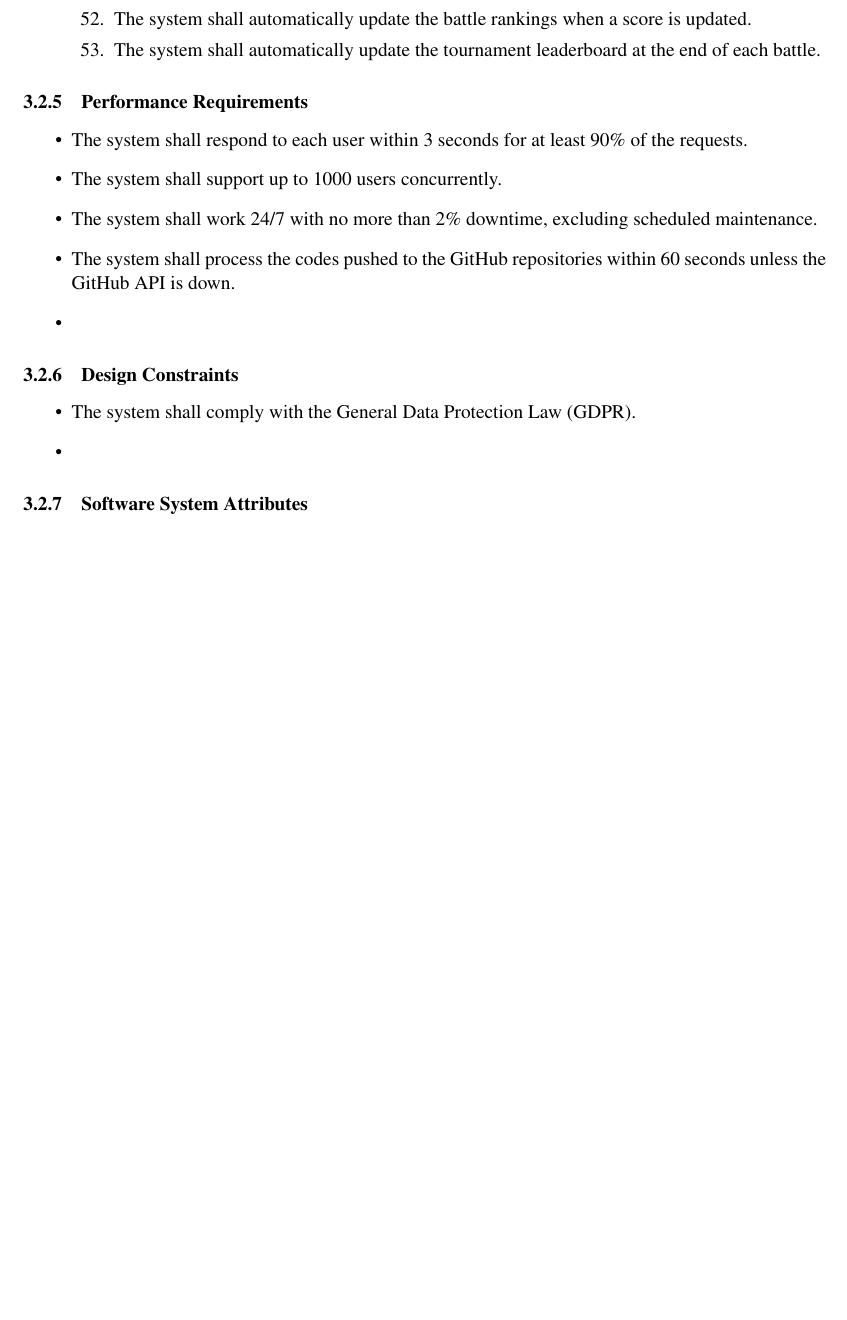
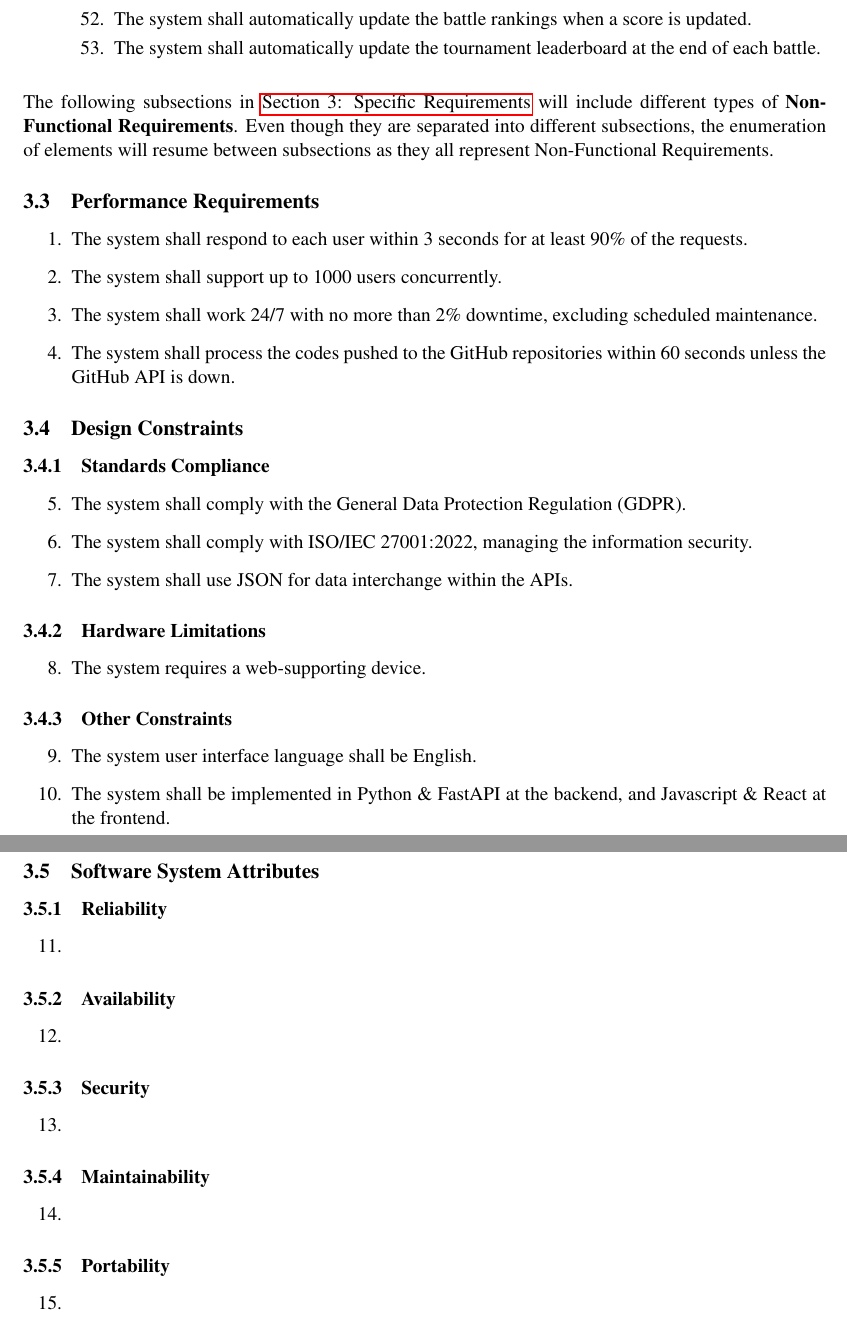
Before and after one commit to mehmetemreakbulut/AkbulutTopcuoglu, a LaTeX document (RASD/main.tex, which reads RASD/Files/requirements.tex): part of page 53 of 71 before the commit and two parts of pages 53 and 54 of 72 after it, the two joined at a grey line, cut so that both start at the same text, the shorter picture padded with empty space. Compiled offline with pdfLaTeX.

Commit message:
performance reqs and design constraints added

```diff
--- a/RASD/Files/requirements.tex
+++ b/RASD/Files/requirements.tex
@@ -1330,30 +1330,66 @@ In this section, we organized the Functional Requirements with respect to the us
 \end{itemize}
 
 
+\vspace{3mm}
+
+\noindent The following subsections in \hyperref[sect:requirements]{Section 3: Specific Requirements} will include different types of \textbf{Non-Functional Requirements}. Even though they are separated into different subsections, the enumeration of elements will resume between subsections as they all represent Non-Functional Requirements.
 
 
 
-
-\subsubsection{Performance Requirements}
-\begin{itemize}
+\subsection{Performance Requirements}
+\begin{enumerate}
     \item The system shall respond to each user within 3 seconds for at least 90\% of the requests.
     \item The system shall support up to 1000 users concurrently.
     \item The system shall work 24/7 with no more than 2\% downtime, excluding scheduled maintenance.
     \item The system shall process the codes pushed to the GitHub repositories within 60 seconds unless the GitHub API is down.
-    \item
-\end{itemize}
+\end{enumerate}
+
+
+\subsection{Design Constraints}
+\subsubsection{Standards Compliance}
+\begin{enumerate}[resume]
+    \item The system shall comply with the General Data Protection Regulation (GDPR).
+    \item The system shall comply with ISO/IEC 27001:2022, managing the information security.
+    \item The system shall use JSON for data interchange within the APIs.
+\end{enumerate}
+
+
+\subsubsection{Hardware Limitations}
+\begin{enumerate}[resume]
+    \item The system requires a web-supporting device.
+\end{enumerate}
+
+
+\subsubsection{Other Constraints}
+\begin{enumerate}[resume]
+    \item The system user interface language shall be English.
+    \item The system shall be implemented in Python \& FastAPI at the backend, and Javascript \& React at the frontend.
+\end{enumerate}
 
 
 
+\subsection{Software System Attributes}
+\subsubsection{Reliability}
+\begin{enumerate}[resume]
+    \item
+\end{enumerate}
 
-\subsubsection{Design Constraints}
-\begin{itemize}
-    \item The system shall comply with the General Data Protection Law (GDPR).
+\subsubsection{Availability}
+\begin{enumerate}[resume]
     \item
-\end{itemize}
+\end{enumerate}
 
+\subsubsection{Security}
+\begin{enumerate}[resume]
+    \item
+\end{enumerate}
 
+\subsubsection{Maintainability}
+\begin{enumerate}[resume]
+    \item
+\end{enumerate}
 
-
-
-\subsubsection{Software System Attributes}
+\subsubsection{Portability}
+\begin{enumerate}[resume]
+    \item
+\end{enumerate}
```
Also changed, not shown: 4 other files.
